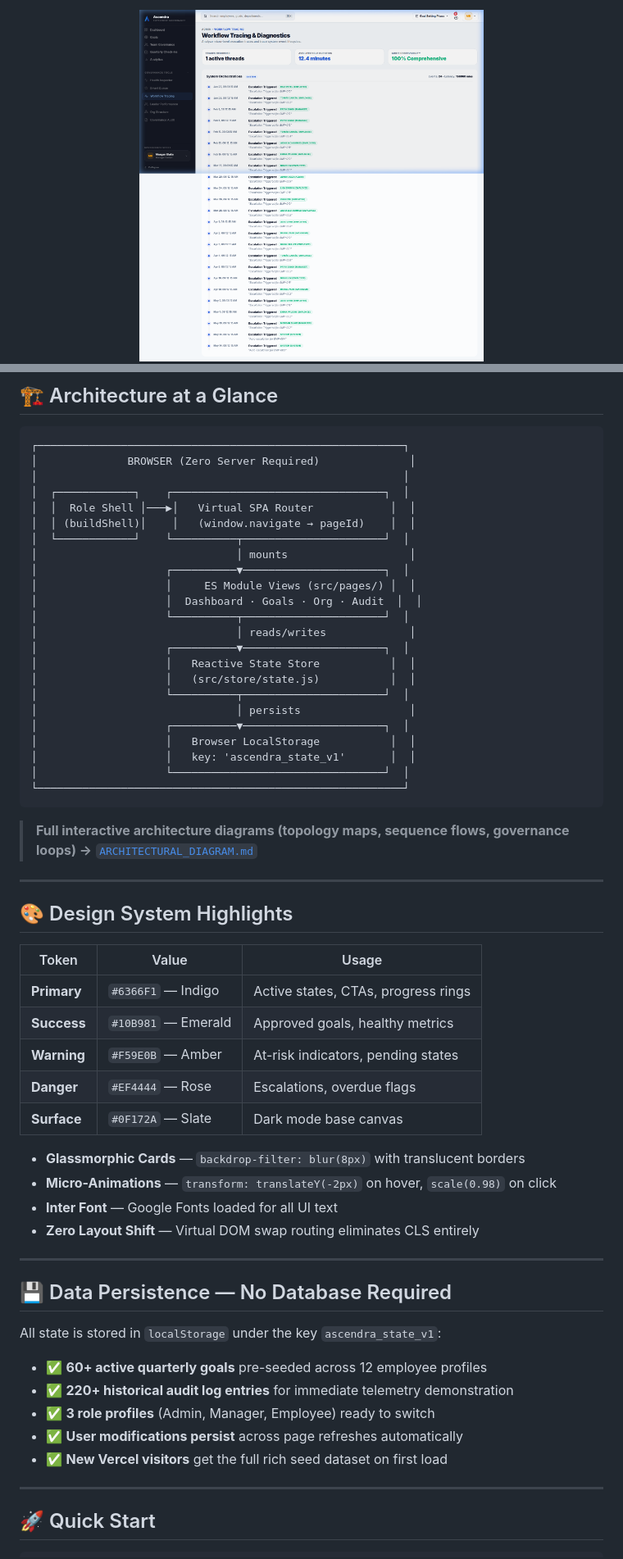
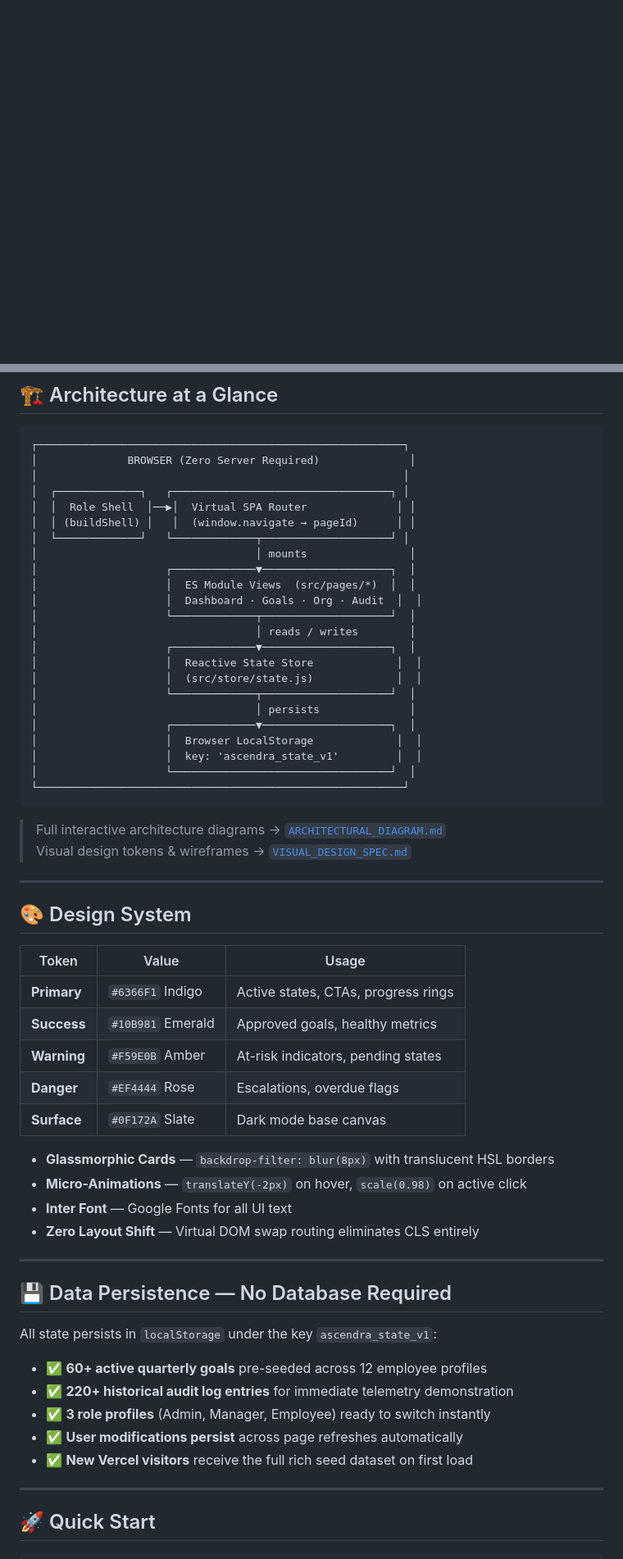
Before and after one commit to Laukikrathod2007/Ascendra, a Markdown page: README.md, 2 parts joined by grey strips. Shown at 82% size. GitHub-like rendering; blank space fills up the shorter version.

````diff
--- a/README.md
+++ b/README.md
@@ -1,3 +1,2 @@
 <div align="center">
-  <img src="https://raw.githubusercontent.com/Laukikrathod2007/Ascendra/main/public/ascendra-logo.png" alt="Ascendra Logo" width="420" />
 
@@ -113,58 +108,59 @@ Administrators control the global planning phase — `GOAL_SETTING → Q1 → Q2
 ┌─────────────────────────────────────────────────────────┐
 │              BROWSER (Zero Server Required)              │
 │                                                         │
-│  ┌────────────┐    ┌─────────────────────────────────┐  │
-│  │  Role Shell │───▶│   Virtual SPA Router            │  │
-│  │ (buildShell)│    │   (window.navigate → pageId)    │  │
-│  └────────────┘    └──────────┬──────────────────────┘  │
-│                               │ mounts                   │
-│                    ┌──────────▼──────────────────────┐  │
-│                    │     ES Module Views (src/pages/) │  │
+│  ┌─────────────┐   ┌──────────────────────────────────┐ │
+│  │  Role Shell  │──▶│  Virtual SPA Router              │ │
+│  │ (buildShell) │   │  (window.navigate → pageId)      │ │
+│  └─────────────┘   └─────────────┬────────────────────┘ │
+│                                  │ mounts                │
+│                    ┌─────────────▼────────────────────┐  │
+│                    │  ES Module Views  (src/pages/*)  │  │
 │                    │  Dashboard · Goals · Org · Audit  │  │
-│                    └──────────┬──────────────────────┘  │
-│                               │ reads/writes             │
-│                    ┌──────────▼──────────────────────┐  │
-│                    │   Reactive State Store           │  │
-│                    │   (src/store/state.js)           │  │
-│                    └──────────┬──────────────────────┘  │
-│                               │ persists                 │
-│                    ┌──────────▼──────────────────────┐  │
-│                    │   Browser LocalStorage           │  │
-│                    │   key: 'ascendra_state_v1'       │  │
-│                    └─────────────────────────────────┘  │
+│                    └─────────────┬────────────────────┘  │
+│                                  │ reads / writes        │
+│                    ┌─────────────▼────────────────────┐  │
+│                    │  Reactive State Store             │  │
+│                    │  (src/store/state.js)             │  │
+│                    └─────────────┬────────────────────┘  │
+│                                  │ persists              │
+│                    ┌─────────────▼────────────────────┐  │
+│                    │  Browser LocalStorage             │  │
+│                    │  key: 'ascendra_state_v1'         │  │
+│                    └──────────────────────────────────┘  │
 └─────────────────────────────────────────────────────────┘
 ```
 
-> **Full interactive architecture diagrams (topology maps, sequence flows, governance loops) →** [`ARCHITECTURAL_DIAGRAM.md`](./ARCHITECTURAL_DIAGRAM.md)
+> Full interactive architecture diagrams → [`ARCHITECTURAL_DIAGRAM.md`](./ARCHITECTURAL_DIAGRAM.md)
+> Visual design tokens & wireframes → [`VISUAL_DESIGN_SPEC.md`](./VISUAL_DESIGN_SPEC.md)
 
 ---
 
-## 🎨 Design System Highlights
+## 🎨 Design System
 
 | Token | Value | Usage |
 |-------|-------|-------|
-| **Primary** | `#6366F1` — Indigo | Active states, CTAs, progress rings |
-| **Success** | `#10B981` — Emerald | Approved goals, healthy metrics |
-| **Warning** | `#F59E0B` — Amber | At-risk indicators, pending states |
-| **Danger** | `#EF4444` — Rose | Escalations, overdue flags |
-| **Surface** | `#0F172A` — Slate | Dark mode base canvas |
+| **Primary** | `#6366F1` Indigo | Active states, CTAs, progress rings |
+| **Success** | `#10B981` Emerald | Approved goals, healthy metrics |
+| **Warning** | `#F59E0B` Amber | At-risk indicators, pending states |
+| **Danger** | `#EF4444` Rose | Escalations, overdue flags |
+| **Surface** | `#0F172A` Slate | Dark mode base canvas |
 
-- **Glassmorphic Cards** — `backdrop-filter: blur(8px)` with translucent borders
-- **Micro-Animations** — `transform: translateY(-2px)` on hover, `scale(0.98)` on click
-- **Inter Font** — Google Fonts loaded for all UI text
+- **Glassmorphic Cards** — `backdrop-filter: blur(8px)` with translucent HSL borders
+- **Micro-Animations** — `translateY(-2px)` on hover, `scale(0.98)` on active click
+- **Inter Font** — Google Fonts for all UI text
 - **Zero Layout Shift** — Virtual DOM swap routing eliminates CLS entirely
 
 ---
 
 ## 💾 Data Persistence — No Database Required
 
-All state is stored in `localStorage` under the key `ascendra_state_v1`:
+All state persists in `localStorage` under the key `ascendra_state_v1`:
 
 - ✅ **60+ active quarterly goals** pre-seeded across 12 employee profiles
 - ✅ **220+ historical audit log entries** for immediate telemetry demonstration
-- ✅ **3 role profiles** (Admin, Manager, Employee) ready to switch
+- ✅ **3 role profiles** (Admin, Manager, Employee) ready to switch instantly
 - ✅ **User modifications persist** across page refreshes automatically
-- ✅ **New Vercel visitors** get the full rich seed dataset on first load
+- ✅ **New Vercel visitors** receive the full rich seed dataset on first load
 
 ---
 
````
Also changed, not shown: other parts of README.md (+53 -57 lines).
